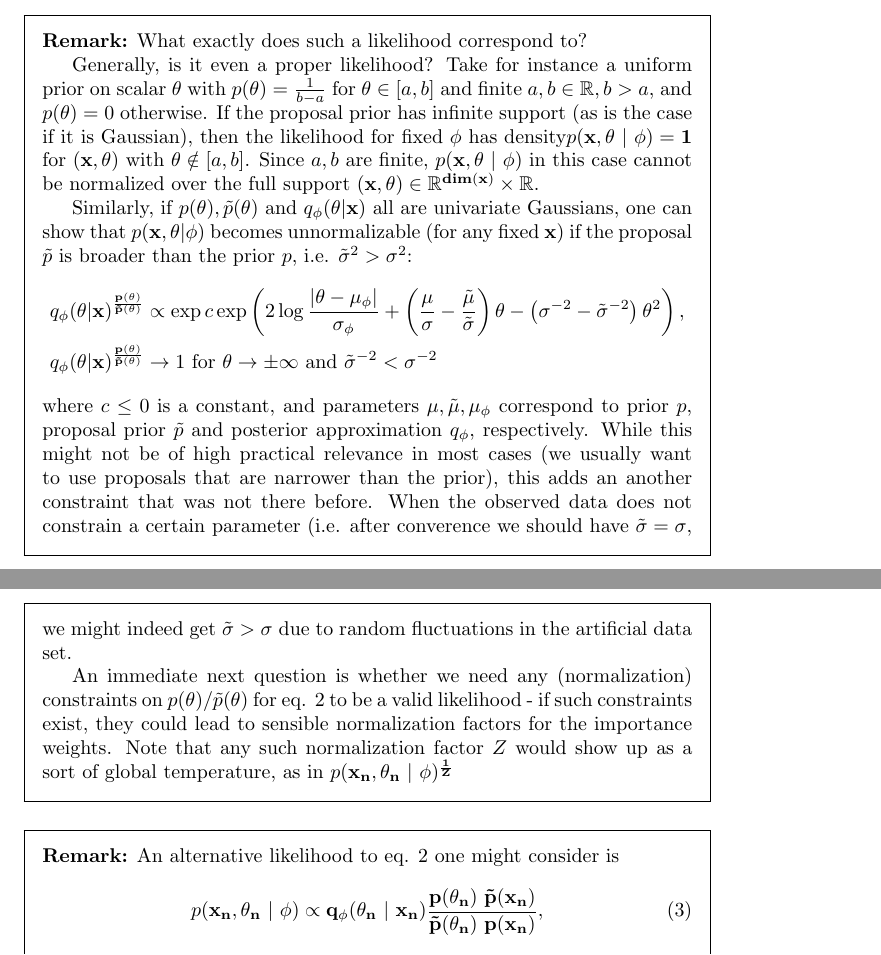
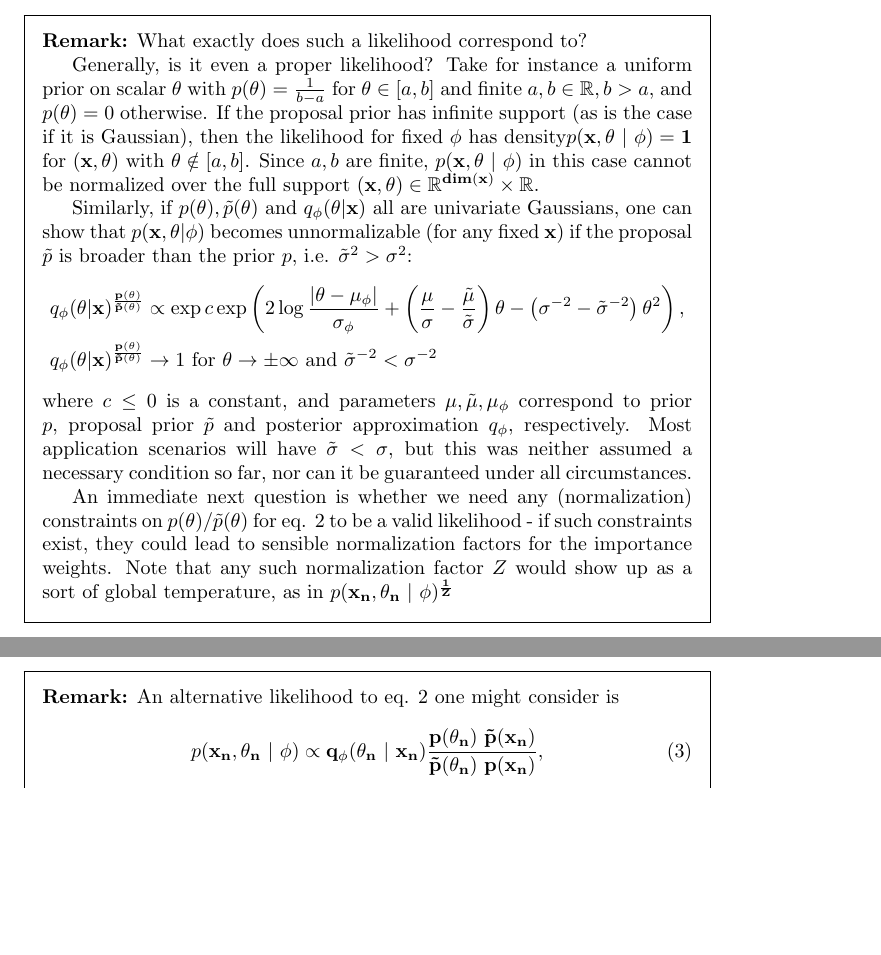
Before and after one commit to mackelab/lfi-experiments, a LaTeX document (maprf/maprf_snpe_notes.tex): two parts of pages 3 and 4 of 4, joined at a grey line, cut so that both start at the same text, the shorter picture padded with empty space. Compiled offline with LaTeX, dvips and Ghostscript.

Commit message:
tiny edits to notes.

```diff
--- a/maprf/maprf_snpe_notes.tex
+++ b/maprf/maprf_snpe_notes.tex
@@ -133,8 +133,7 @@ q_\phi(\theta | \bf{x})^\frac{p(\theta)}{\tilde{p}(\theta)} &\propto \exp c \exp
 q_\phi(\theta | \bf{x})^\frac{p(\theta)}{\tilde{p}(\theta)} &\rightarrow 1 \mbox{ for } \theta \rightarrow \pm \infty \nonumber \mbox{ and } \tilde{\sigma}^{-2} < \sigma^{-2}
 \end{align}
 where $c \leq 0$ is a constant, and parameters $\mu, \tilde{\mu}, \mu_\phi$ correspond to prior $p$, proposal prior $\tilde{p}$ and posterior approximation $q_\phi$, respectively.
-While this might not be of high practical relevance in most cases (we usually want to use proposals that are narrower than the prior), this adds an another constraint that was not there before.
-When the observed data does not constrain a certain parameter (i.e. after converence we should have $\tilde{\sigma} = \sigma$, we might indeed get $\tilde{\sigma} > \sigma$ due to random fluctuations in the artificial data set.
+Most application scenarios will have $\tilde{\sigma} < \sigma$, but this was neither assumed a necessary condition so far, nor can it be guaranteed under all circumstances.
 
 An immediate next question is whether we need any (normalization) constraints on $p(\theta)/\tilde{p}(\theta)$ for eq. \ref{eq:SNPE_likelihood} to be a valid likelihood - if such constraints exist, they could lead to sensible normalization factors for the importance weights.
 Note that any such normalization factor $Z$ would show up as a sort of global temperature, as in $p( \bf{x}_n, \theta_n \ | \ \phi)^{\frac{1}{Z}}$
```
